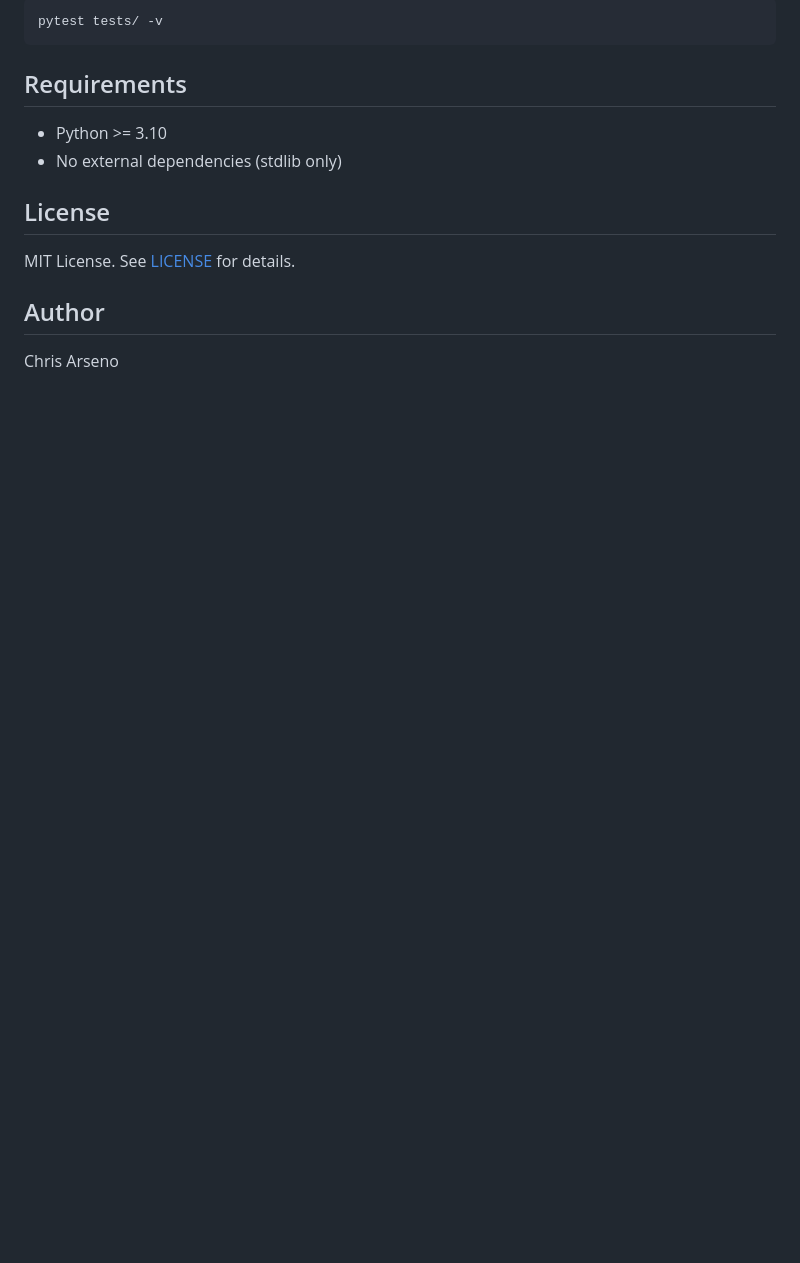
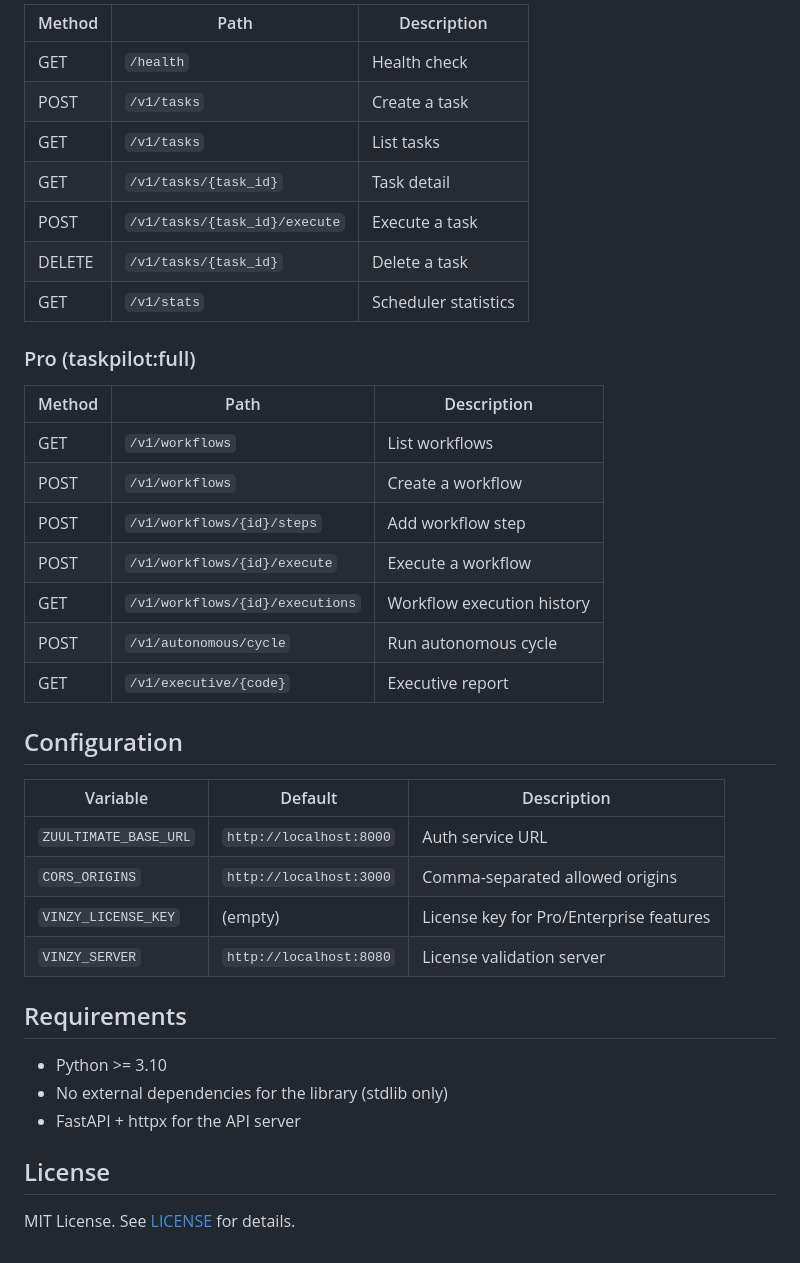
Before and after one commit to GozerAI/taskpilot, a Markdown page: README.md, the part around one of its changes. Drawn GitHub-style; blank space fills up the shorter version.

````diff
--- a/README.md
+++ b/README.md
@@ -91,17 +107,41 @@ src/taskpilot/
 
-```
-pytest tests/ -v
-```
+| Method | Path | Description |
+|---|---|---|
+| GET | `/health` | Health check |
+| POST | `/v1/tasks` | Create a task |
+| GET | `/v1/tasks` | List tasks |
+| GET | `/v1/tasks/{task_id}` | Task detail |
+| POST | `/v1/tasks/{task_id}/execute` | Execute a task |
+| DELETE | `/v1/tasks/{task_id}` | Delete a task |
+| GET | `/v1/stats` | Scheduler statistics |
+
+### Pro (taskpilot:full)
+
+| Method | Path | Description |
+|---|---|---|
+| GET | `/v1/workflows` | List workflows |
+| POST | `/v1/workflows` | Create a workflow |
+| POST | `/v1/workflows/{id}/steps` | Add workflow step |
+| POST | `/v1/workflows/{id}/execute` | Execute a workflow |
+| GET | `/v1/workflows/{id}/executions` | Workflow execution history |
+| POST | `/v1/autonomous/cycle` | Run autonomous cycle |
+| GET | `/v1/executive/{code}` | Executive report |
+
+## Configuration
+
+| Variable | Default | Description |
+|---|---|---|
+| `ZUULTIMATE_BASE_URL` | `http://localhost:8000` | Auth service URL |
+| `CORS_ORIGINS` | `http://localhost:3000` | Comma-separated allowed origins |
+| `VINZY_LICENSE_KEY` | (empty) | License key for Pro/Enterprise features |
+| `VINZY_SERVER` | `http://localhost:8080` | License validation server |
 
 ## Requirements
 
 - Python >= 3.10
-- No external dependencies (stdlib only)
+- No external dependencies for the library (stdlib only)
+- FastAPI + httpx for the API server
 
 ## License
 
 MIT License. See [LICENSE](LICENSE) for details.
-
-## Author
-
-Chris Arseno
````
Also changed, not shown: other parts of README.md (+45 -29 lines).
